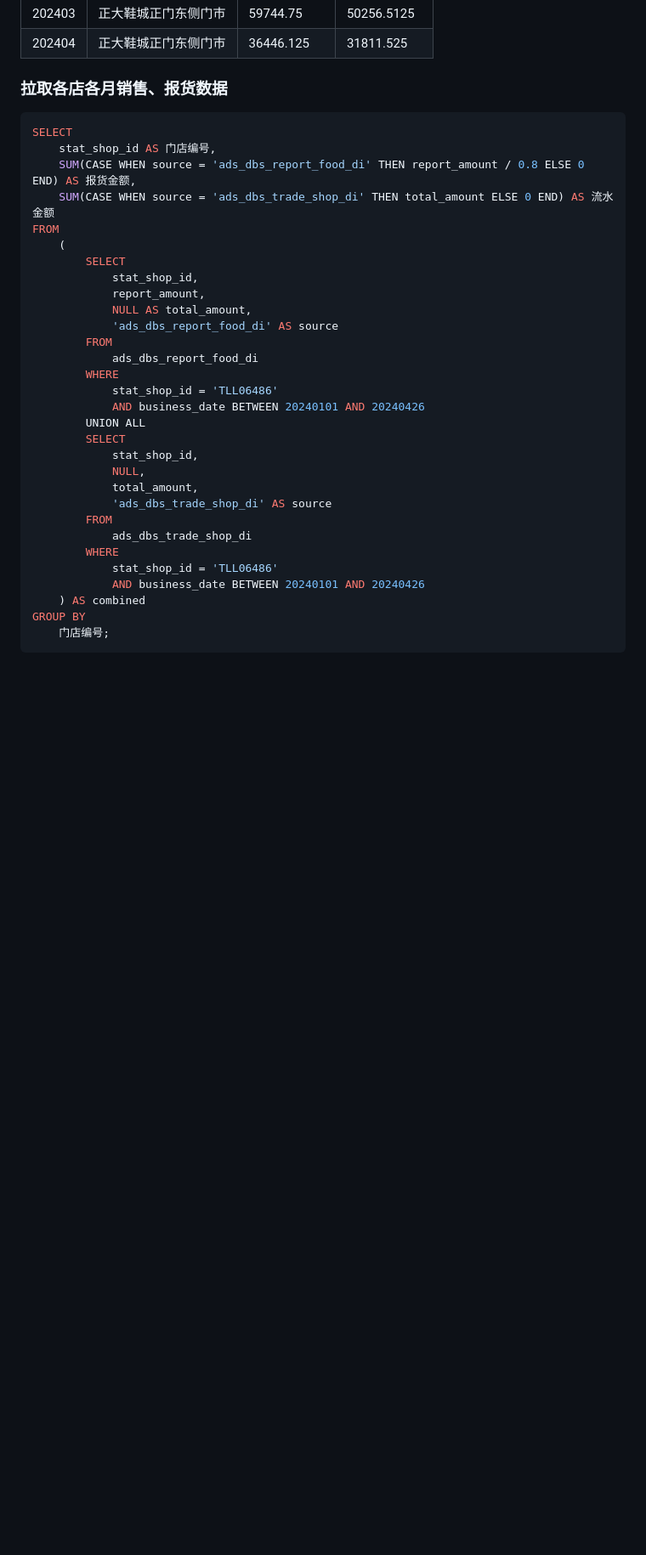
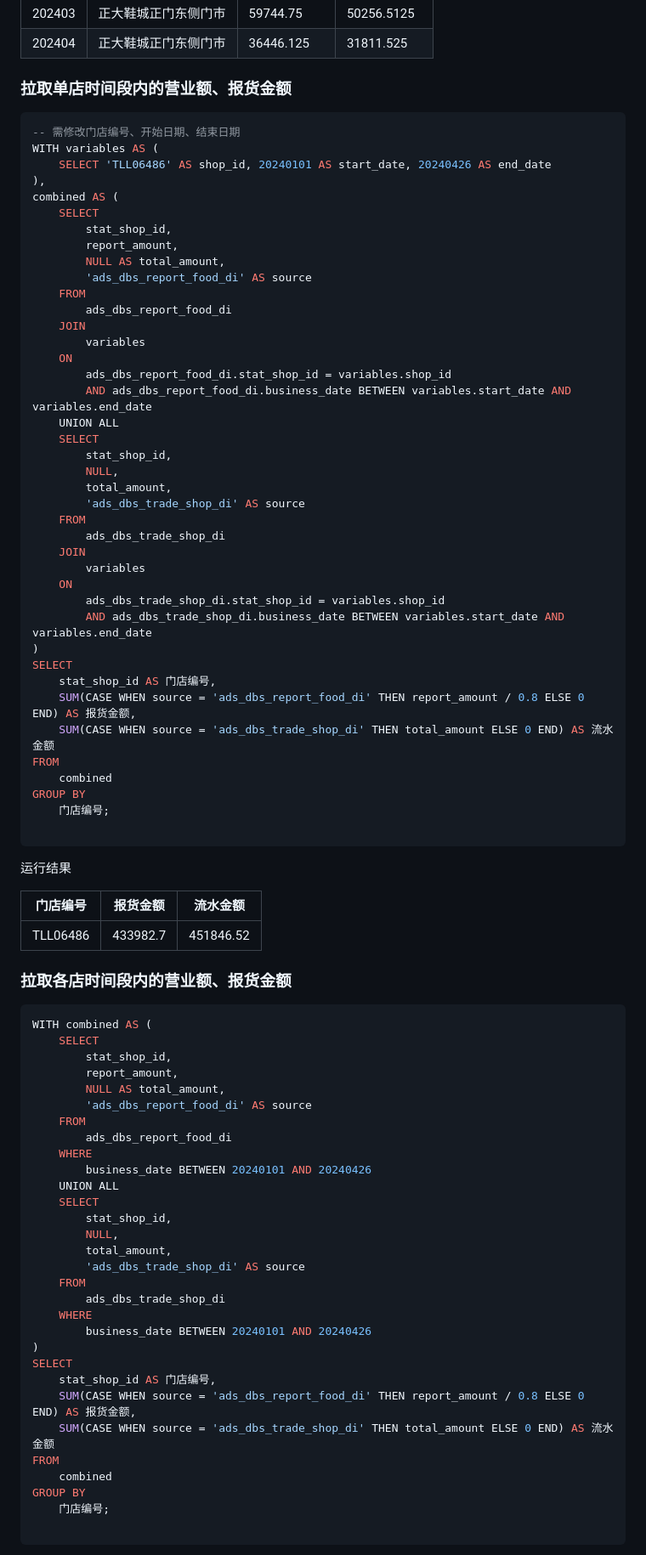
Before and after one commit to yoval/tll_data, a Markdown page: home.md, the part around one of its changes. Shown at 85% size. GitHub-like rendering; blank space fills up the shorter version.

````diff
--- a/home.md
+++ b/home.md
@@ -465,37 +466,89 @@ GROUP BY
 | 202403 | 正大鞋城正门东侧门市 | 59744.75    | 50256.5125  |
 | 202404 | 正大鞋城正门东侧门市 | 36446.125   | 31811.525   |
 
-### 拉取各店各月销售、报货数据
+### 拉取单店时间段内的营业额、报货金额
 
 ```mysql
+-- 需修改门店编号、开始日期、结束日期
+WITH variables AS (
+    SELECT 'TLL06486' AS shop_id, 20240101 AS start_date, 20240426 AS end_date
+),
+combined AS (
+    SELECT
+        stat_shop_id,
+        report_amount,
+        NULL AS total_amount,
+        'ads_dbs_report_food_di' AS source
+    FROM
+        ads_dbs_report_food_di
+    JOIN
+        variables
+    ON
+        ads_dbs_report_food_di.stat_shop_id = variables.shop_id
+        AND ads_dbs_report_food_di.business_date BETWEEN variables.start_date AND variables.end_date
+    UNION ALL
+    SELECT
+        stat_shop_id,
+        NULL,
+        total_amount,
+        'ads_dbs_trade_shop_di' AS source
+    FROM
+        ads_dbs_trade_shop_di
+    JOIN
+        variables
+    ON
+        ads_dbs_trade_shop_di.stat_shop_id = variables.shop_id
+        AND ads_dbs_trade_shop_di.business_date BETWEEN variables.start_date AND variables.end_date
+)
 SELECT
     stat_shop_id AS 门店编号,
     SUM(CASE WHEN source = 'ads_dbs_report_food_di' THEN report_amount / 0.8 ELSE 0 END) AS 报货金额,
     SUM(CASE WHEN source = 'ads_dbs_trade_shop_di' THEN total_amount ELSE 0 END) AS 流水金额
 FROM
-    (
-        SELECT
-            stat_shop_id,
-            report_amount,
-            NULL AS total_amount,
-            'ads_dbs_report_food_di' AS source
-        FROM
-            ads_dbs_report_food_di
-        WHERE
-            stat_shop_id = 'TLL06486'
-            AND business_date BETWEEN 20240101 AND 20240426
-        UNION ALL
-        SELECT
-            stat_shop_id,
-            NULL,
-            total_amount,
-            'ads_dbs_trade_shop_di' AS source
-        FROM
-            ads_dbs_trade_shop_di
-        WHERE
-            stat_shop_id = 'TLL06486'
-            AND business_date BETWEEN 20240101 AND 20240426
-    ) AS combined
+    combined
 GROUP BY
     门店编号;
+
 ```
+
+运行结果
+
+| 门店编号 | 报货金额 | 流水金额  |
+| -------- | -------- | --------- |
+| TLL06486 | 433982.7 | 451846.52 |
+
+### 拉取各店时间段内的营业额、报货金额
+
+```mysql
+WITH combined AS (
+    SELECT
+        stat_shop_id,
+        report_amount,
+        NULL AS total_amount,
+        'ads_dbs_report_food_di' AS source
+    FROM
+        ads_dbs_report_food_di
+    WHERE
+        business_date BETWEEN 20240101 AND 20240426
+    UNION ALL
+    SELECT
+        stat_shop_id,
+        NULL,
+        total_amount,
+        'ads_dbs_trade_shop_di' AS source
+    FROM
+        ads_dbs_trade_shop_di
+    WHERE
+        business_date BETWEEN 20240101 AND 20240426
+)
+SELECT
+    stat_shop_id AS 门店编号,
+    SUM(CASE WHEN source = 'ads_dbs_report_food_di' THEN report_amount / 0.8 ELSE 0 END) AS 报货金额,
+    SUM(CASE WHEN source = 'ads_dbs_trade_shop_di' THEN total_amount ELSE 0 END) AS 流水金额
+FROM
+    combined
+GROUP BY
+    门店编号;
+
+```
+
````
Also changed, not shown: other parts of home.md (+152 -135 lines).
